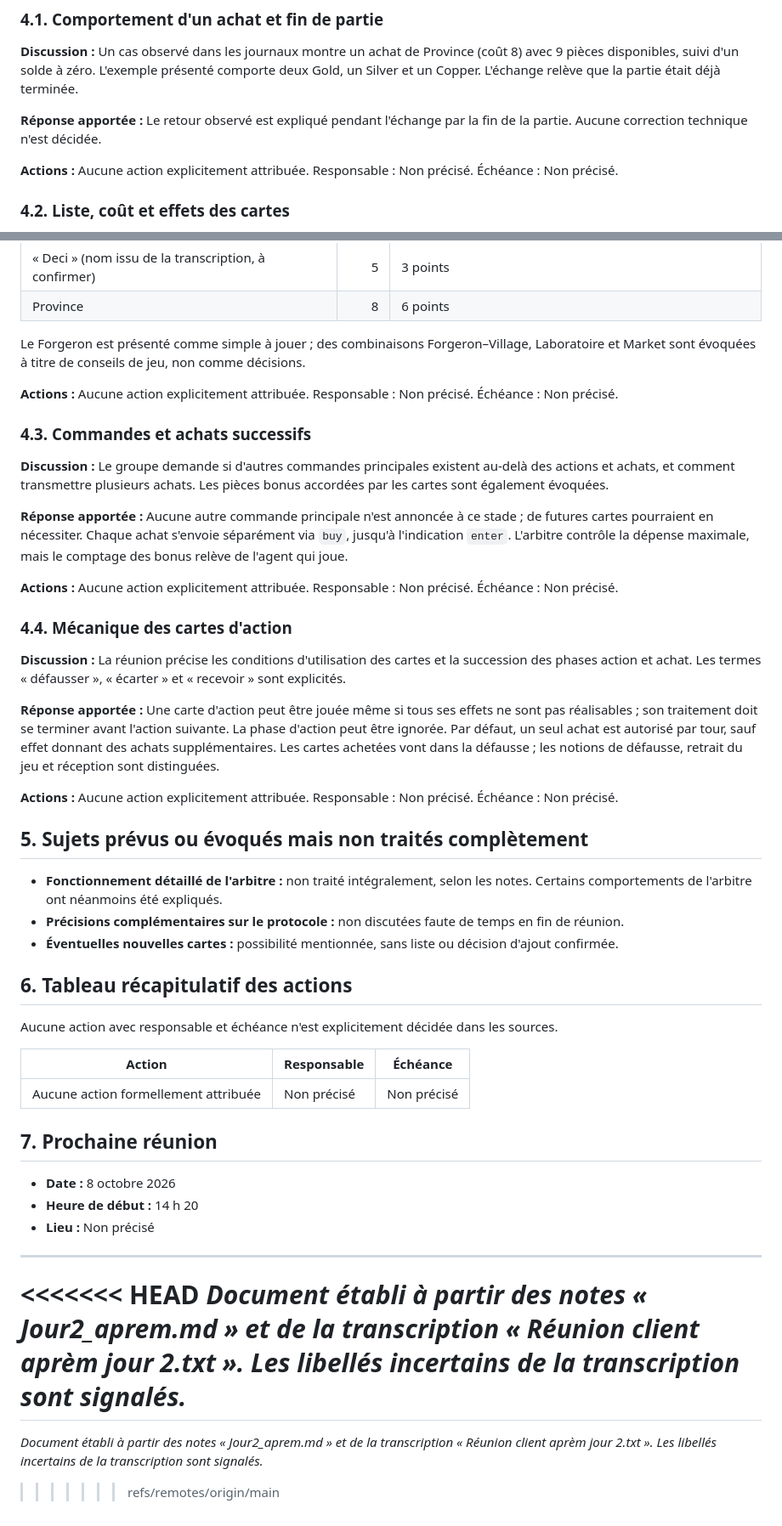
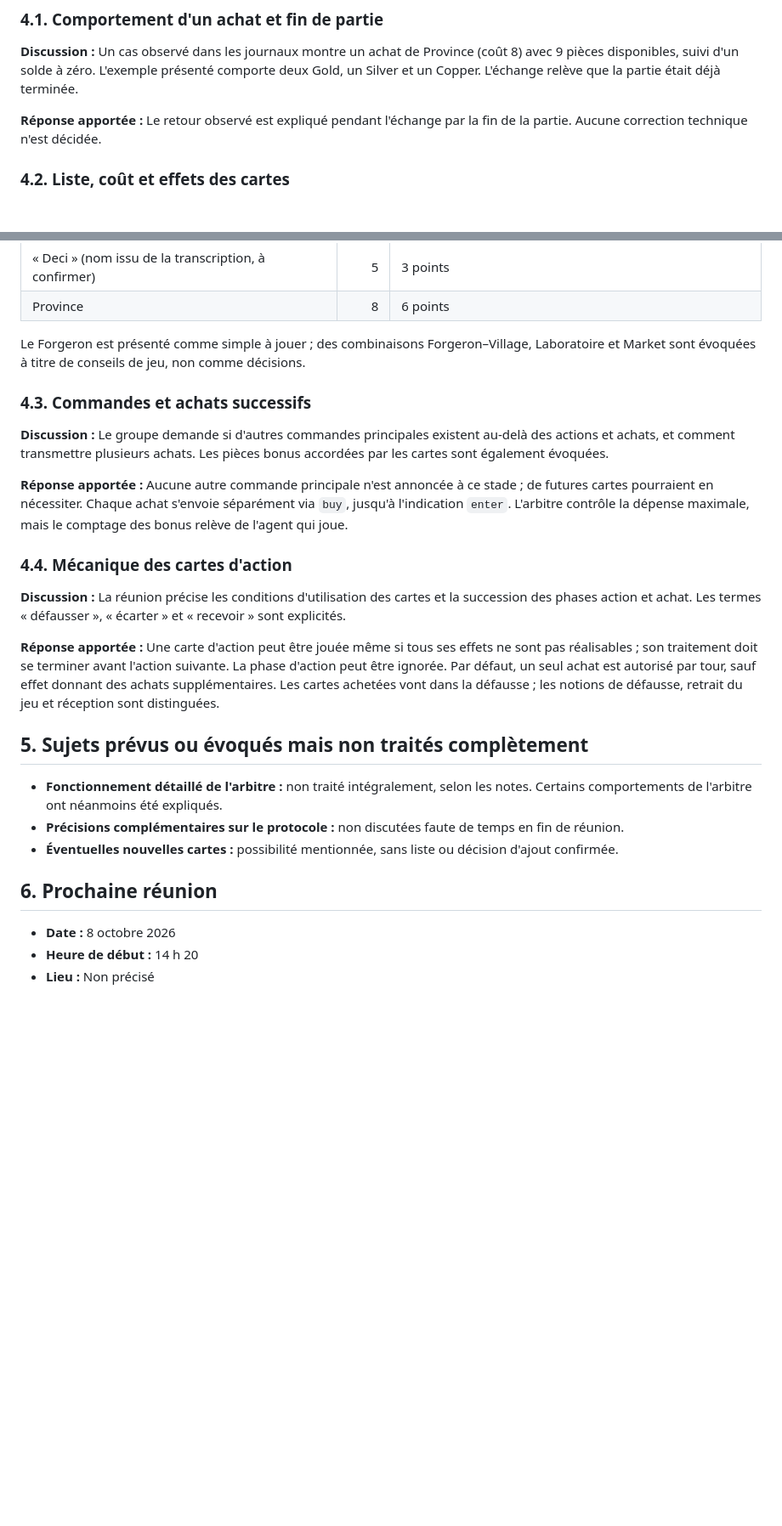
Before and after one commit to mathisDeronne/science-de-l-ingenieur, a Markdown page: Réunion/Jour2_aprem.md, 2 parts joined by grey strips. Shown at 85% size. Rendered like a GitHub page; blank space fills up the shorter version.

Commit message:
Réunion

```diff
--- a/Réunion/Jour2_aprem.md
+++ b/Réunion/Jour2_aprem.md
@@ -27,8 +25,6 @@ Les notes évoquent aussi des questions sur les commandes, le fonctionnement de
 **Discussion :** Un cas observé dans les journaux montre un achat de Province (coût 8) avec 9 pièces disponibles, suivi d'un solde à zéro. L'exemple présenté comporte deux Gold, un Silver et un Copper. L'échange relève que la partie était déjà terminée.
 
 **Réponse apportée :** Le retour observé est expliqué pendant l'échange par la fin de la partie. Aucune correction technique n'est décidée.
-
-**Actions :** Aucune action explicitement attribuée. Responsable : Non précisé. Échéance : Non précisé.
 
 ### 4.2. Liste, coût et effets des cartes
 
@@ -53,15 +49,11 @@ Les notes évoquent aussi des questions sur les commandes, le fonctionnement de
 
 Le Forgeron est présenté comme simple à jouer ; des combinaisons Forgeron–Village, Laboratoire et Market sont évoquées à titre de conseils de jeu, non comme décisions.
 
-**Actions :** Aucune action explicitement attribuée. Responsable : Non précisé. Échéance : Non précisé.
-
 ### 4.3. Commandes et achats successifs
 
 **Discussion :** Le groupe demande si d'autres commandes principales existent au-delà des actions et achats, et comment transmettre plusieurs achats. Les pièces bonus accordées par les cartes sont également évoquées.
 
 **Réponse apportée :** Aucune autre commande principale n'est annoncée à ce stade ; de futures cartes pourraient en nécessiter. Chaque achat s'envoie séparément via `buy`, jusqu'à l'indication `enter`. L'arbitre contrôle la dépense maximale, mais le comptage des bonus relève de l'agent qui joue.
-
-**Actions :** Aucune action explicitement attribuée. Responsable : Non précisé. Échéance : Non précisé.
 
 ### 4.4. Mécanique des cartes d'action
 
@@ -69,32 +61,14 @@ Le Forgeron est présenté comme simple à jouer ; des combinaisons Forgeron–V
 
 **Réponse apportée :** Une carte d'action peut être jouée même si tous ses effets ne sont pas réalisables ; son traitement doit se terminer avant l'action suivante. La phase d'action peut être ignorée. Par défaut, un seul achat est autorisé par tour, sauf effet donnant des achats supplémentaires. Les cartes achetées vont dans la défausse ; les notions de défausse, retrait du jeu et réception sont distinguées.
 
-**Actions :** Aucune action explicitement attribuée. Responsable : Non précisé. Échéance : Non précisé.
-
 ## 5. Sujets prévus ou évoqués mais non traités complètement
 
 - **Fonctionnement détaillé de l'arbitre :** non traité intégralement, selon les notes. Certains comportements de l'arbitre ont néanmoins été expliqués.
 - **Précisions complémentaires sur le protocole :** non discutées faute de temps en fin de réunion.
 - **Éventuelles nouvelles cartes :** possibilité mentionnée, sans liste ou décision d'ajout confirmée.
 
-## 6. Tableau récapitulatif des actions
-
-Aucune action avec responsable et échéance n'est explicitement décidée dans les sources.
-
-| Action | Responsable | Échéance |
-|---|---|---|
-| Aucune action formellement attribuée | Non précisé | Non précisé |
-
-## 7. Prochaine réunion
+## 6. Prochaine réunion
 
 - **Date :** 8 octobre 2026
 - **Heure de début :** 14 h 20
 - **Lieu :** Non précisé
-
----
-
-<<<<<<< HEAD
-*Document établi à partir des notes « Jour2_aprem.md » et de la transcription « Réunion client aprèm jour 2.txt ». Les libellés incertains de la transcription sont signalés.*
-=======
-*Document établi à partir des notes « Jour2_aprem.md » et de la transcription « Réunion client aprèm jour 2.txt ». Les libellés incertains de la transcription sont signalés.*
->>>>>>> refs/remotes/origin/main
```
Also changed, not shown: other parts of Réunion/Jour2_aprem.md (+5 -7 lines), Réunion/Jour2_matin.md (+4 -4 lines), Réunion/Jour3_matin.md (added, +109 -0 lines).
